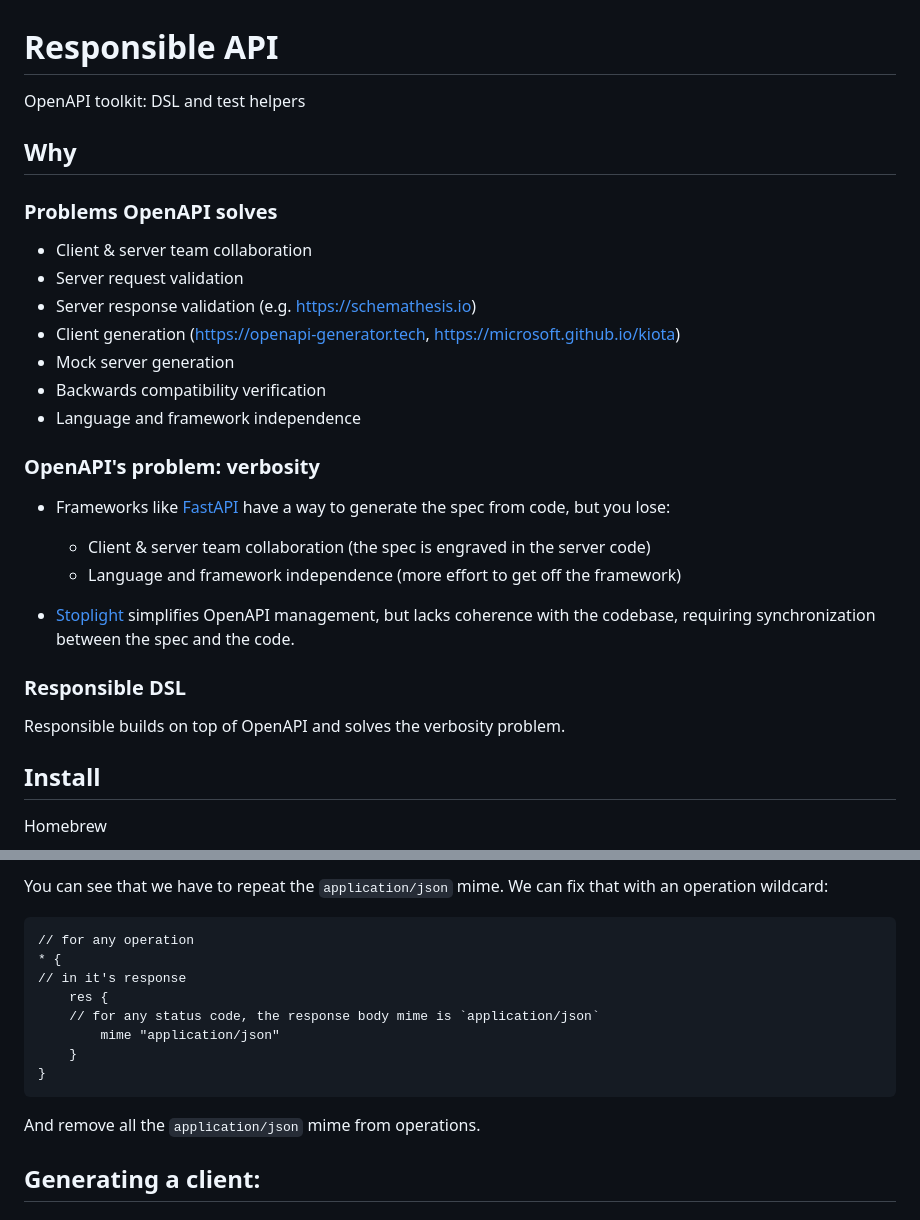
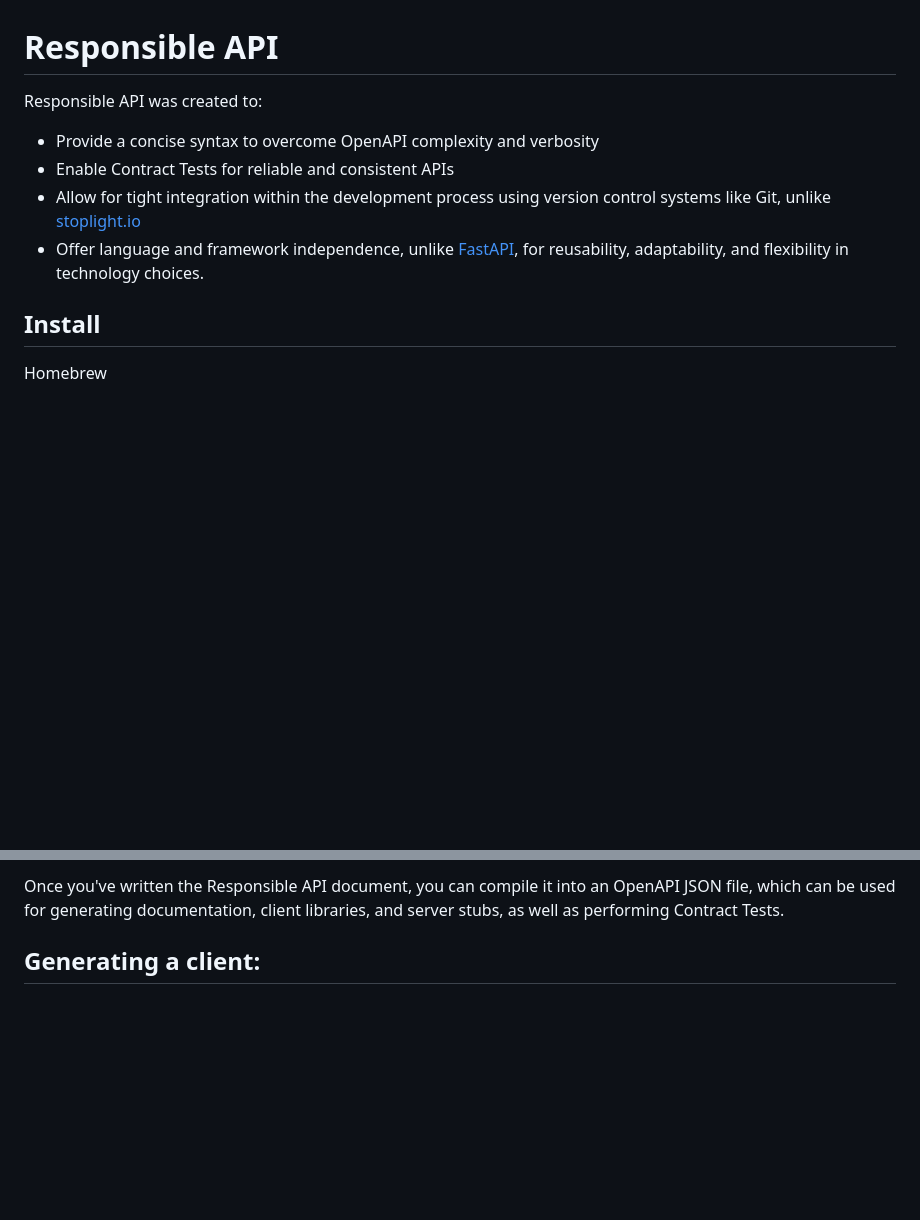
Before and after one commit to responsibleapi/responsible, a Markdown page: README.md, 2 parts joined by grey strips. GitHub-like rendering; blank space fills up the shorter version.

Commit message:
make gpt write the readme

````diff
--- a/README.md
+++ b/README.md
@@ -1,32 +1,13 @@
 # Responsible API
 
-OpenAPI toolkit: DSL and test helpers
+Responsible API was created to:
 
-## Why
-
-### Problems OpenAPI solves
-
-- Client & server team collaboration
-- Server request validation
-- Server response validation (e.g. https://schemathesis.io)
-- Client generation (https://openapi-generator.tech, https://microsoft.github.io/kiota)
-- Mock server generation
-- Backwards compatibility verification
-- Language and framework independence
-
-### OpenAPI's problem: verbosity
-
-- Frameworks like [FastAPI](https://fastapi.tiangolo.com) have a way to generate the spec from code, but you lose:
-
-  - Client & server team collaboration (the spec is engraved in the server code)
-  - Language and framework independence (more effort to get off the framework)
-
-- [Stoplight](https://stoplight.io) simplifies OpenAPI management, but lacks coherence with the codebase,
-  requiring synchronization between the spec and the code.
-
-### Responsible DSL
-
-Responsible builds on top of OpenAPI and solves the verbosity problem.
+- Provide a concise syntax to overcome OpenAPI complexity and verbosity
+- Enable Contract Tests for reliable and consistent APIs
+- Allow for tight integration within the development process using version control systems like Git,
+  unlike [stoplight.io](https://stoplight.io/)
+- Offer language and framework independence, unlike [FastAPI](https://fastapi.tiangolo.com/), for reusability,
+  adaptability, and flexibility in technology choices.
 
 ## Install
 
@@ -133,17 +114,5 @@ GET "/items/:id(ItemID)" {
-You can see that we have to repeat the `application/json` mime. We can fix that with an operation wildcard:
-
-```kdl
-// for any operation
-* {
-// in it's response
-    res {
-    // for any status code, the response body mime is `application/json`
-        mime "application/json"
-    }
-}
-```
-
-And remove all the `application/json` mime from operations.
+Once you've written the Responsible API document, you can compile it into an OpenAPI JSON file, which can be used for
+generating documentation, client libraries, and server stubs, as well as performing Contract Tests.
 
 ## Generating a client:
 
````
Also changed, not shown: other parts of README.md (+70 -70 lines).
